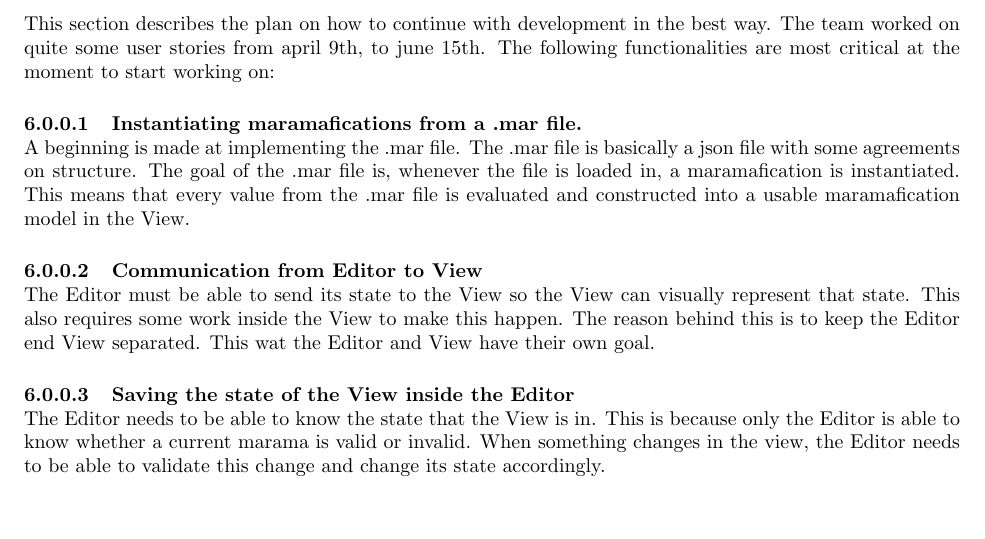
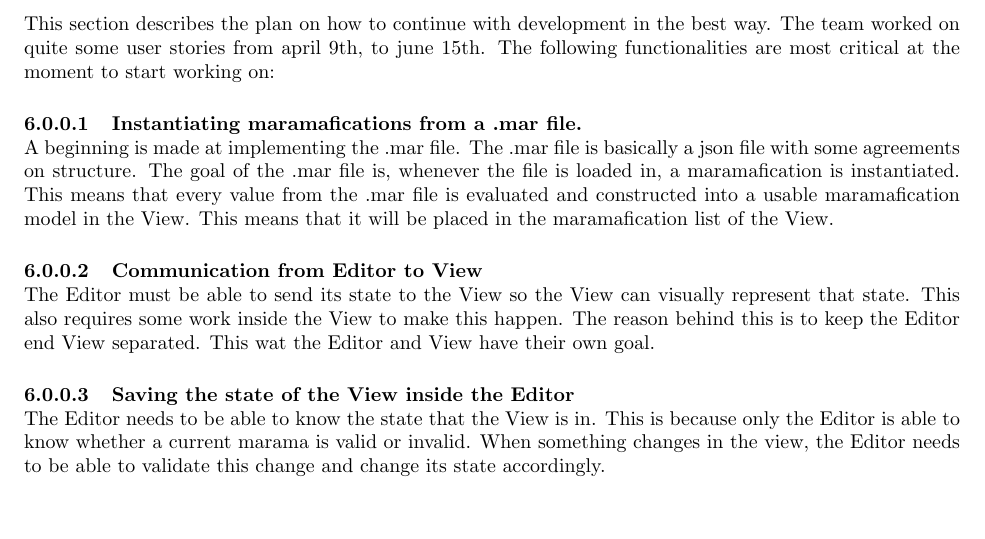
Before and after one commit to chide-marama/marama-editor, a LaTeX document (documentation/TechnicalDesignDocument.tex): part of page 7 of 8, cut so that both start at the same text. Compiled offline with pdfLaTeX.

Commit message:
Added a small clarifiation

```diff
--- a/documentation/TechnicalDesignDocument.tex
+++ b/documentation/TechnicalDesignDocument.tex
@@ -106,6 +106,7 @@
     The .mar file is basically a json file with some agreements on structure.
     The goal of the .mar file is, whenever the file is loaded in, a maramafication is instantiated.
     This means that every value from the .mar file is evaluated and constructed into a usable maramafication model in the View.
+    This means that it will be placed in the maramafication list of the View.
     \myparagraph{Communication from Editor to View}
     The Editor must be able to send its state to the View so the View can visually represent that state.
     This also requires some work inside the View to make this happen.
```
